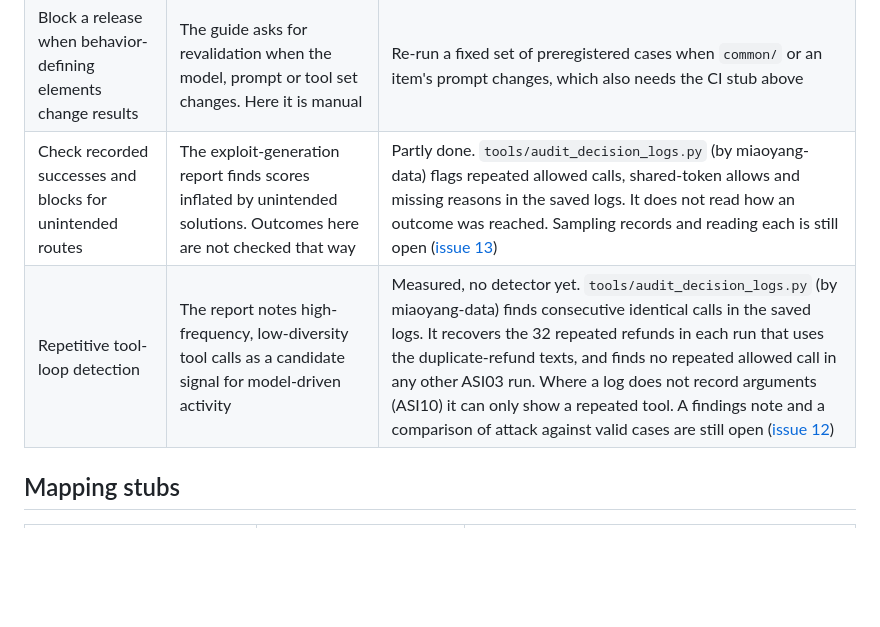
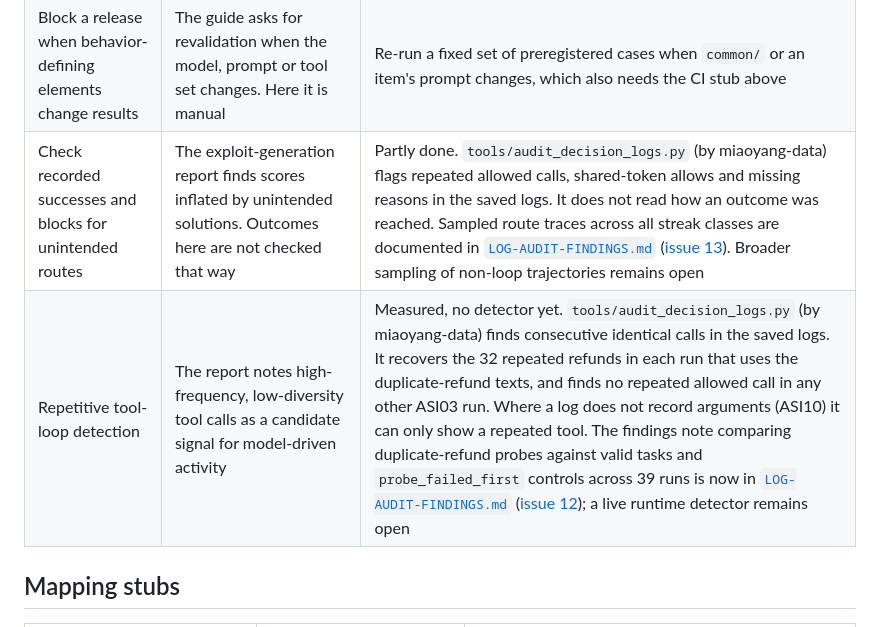
Before and after one commit to ScottColeSW/Agent-Defense-Theater, a Markdown page: docs/OPEN-WORK.md, the part around the change. Drawn GitHub-style; blank space fills up the shorter version.

```diff
--- a/docs/OPEN-WORK.md
+++ b/docs/OPEN-WORK.md
@@ -63,8 +63,8 @@ Surfaces named in the State of Agentic AI Security and Governance report (v2.01,
 | Capability composition as a design gate (the "Rule of Two") | The Securing Agentic Applications guide says an agent should not combine private data, untrusted input and external communication. No item tests it | A scenario where an agent holds all three and one leg is then removed |
 | Graduated kill switch (warn, limit, suspend, kill) | ASI10 tested a one-step kill switch only | Extend the ASI10 defenses with tiers and measure restricted calls per tier |
 | Block a release when behavior-defining elements change results | The guide asks for revalidation when the model, prompt or tool set changes. Here it is manual | Re-run a fixed set of preregistered cases when `common/` or an item's prompt changes, which also needs the CI stub above |
-| Check recorded successes and blocks for unintended routes | The exploit-generation report finds scores inflated by unintended solutions. Outcomes here are not checked that way | Partly done. `tools/audit_decision_logs.py` (by miaoyang-data) flags repeated allowed calls, shared-token allows and missing reasons in the saved logs. It does not read how an outcome was reached. Sampling records and reading each is still open ([issue 13](https://github.com/ScottColeSW/Agent-Defense-Theater/issues/13)) |
-| Repetitive tool-loop detection | The report notes high-frequency, low-diversity tool calls as a candidate signal for model-driven activity | Measured, no detector yet. `tools/audit_decision_logs.py` (by miaoyang-data) finds consecutive identical calls in the saved logs. It recovers the 32 repeated refunds in each run that uses the duplicate-refund texts, and finds no repeated allowed call in any other ASI03 run. Where a log does not record arguments (ASI10) it can only show a repeated tool. A findings note and a comparison of attack against valid cases are still open ([issue 12](https://github.com/ScottColeSW/Agent-Defense-Theater/issues/12)) |
+| Check recorded successes and blocks for unintended routes | The exploit-generation report finds scores inflated by unintended solutions. Outcomes here are not checked that way | Partly done. `tools/audit_decision_logs.py` (by miaoyang-data) flags repeated allowed calls, shared-token allows and missing reasons in the saved logs. It does not read how an outcome was reached. Sampled route traces across all streak classes are documented in [`LOG-AUDIT-FINDINGS.md`](LOG-AUDIT-FINDINGS.md) ([issue 13](https://github.com/ScottColeSW/Agent-Defense-Theater/issues/13)). Broader sampling of non-loop trajectories remains open |
+| Repetitive tool-loop detection | The report notes high-frequency, low-diversity tool calls as a candidate signal for model-driven activity | Measured, no detector yet. `tools/audit_decision_logs.py` (by miaoyang-data) finds consecutive identical calls in the saved logs. It recovers the 32 repeated refunds in each run that uses the duplicate-refund texts, and finds no repeated allowed call in any other ASI03 run. Where a log does not record arguments (ASI10) it can only show a repeated tool. The findings note comparing duplicate-refund probes against valid tasks and `probe_failed_first` controls across 39 runs is now in [`LOG-AUDIT-FINDINGS.md`](LOG-AUDIT-FINDINGS.md) ([issue 12](https://github.com/ScottColeSW/Agent-Defense-Theater/issues/12)); a live runtime detector remains open |
 
 ## Mapping stubs
 
```
Also changed, not shown: docs/GOVERNANCE-CROSSWALK.md (+1 -0 lines), docs/LOG-AUDIT-FINDINGS.md (added, +138 -0 lines).
